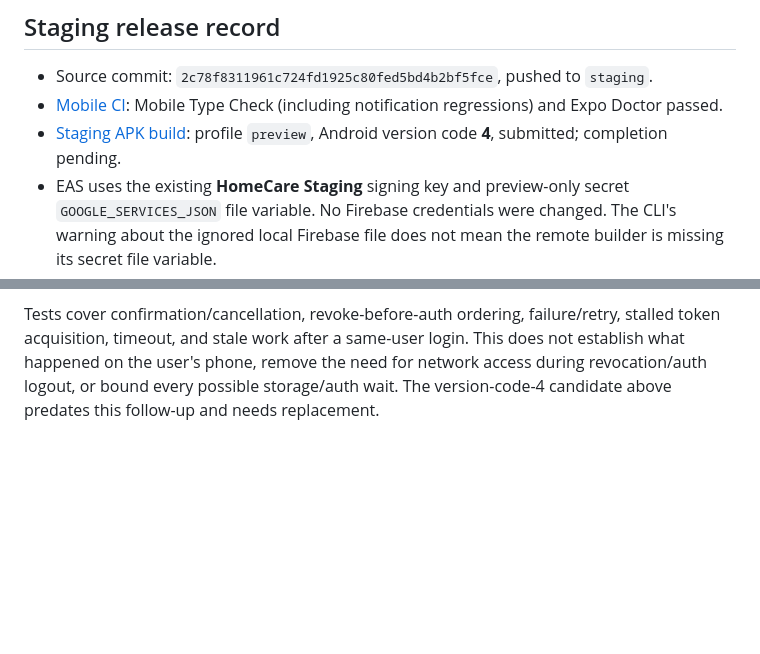
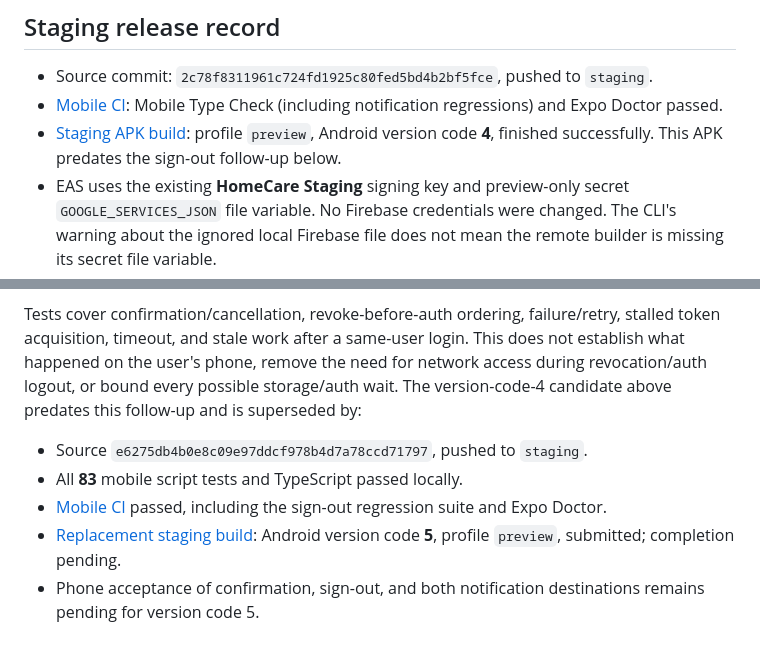
Before and after one commit to fumzy123/homecare-app, a Markdown page: docs/mobile-notification-fix-2026-11-02.md, 2 parts joined by grey strips. Drawn GitHub-style; blank space fills up the shorter version.

Commit message:
docs(mobile): record sign-out fix staging build

```diff
--- a/docs/mobile-notification-fix-2026-11-02.md
+++ b/docs/mobile-notification-fix-2026-11-02.md
@@ -60,7 +60,8 @@ tests alone do not establish that the reported phone crash has been eliminated.
 - [Mobile CI](https://github.com/fumzy123/homecare-app/actions/runs/41489846320):
   Mobile Type Check (including notification regressions) and Expo Doctor passed.
 - [Staging APK build](https://expo.dev/accounts/fumzy123/projects/worker-mobile-app/builds/d8af3582-3711-4ec7-a080-fe35486d7aa2):
-  profile `preview`, Android version code **4**, submitted; completion pending.
+  profile `preview`, Android version code **4**, finished successfully. This APK
+  predates the sign-out follow-up below.
 - EAS uses the existing **HomeCare Staging** signing key and preview-only secret
   `GOOGLE_SERVICES_JSON` file variable. No Firebase credentials were changed.
   The CLI's warning about the ignored local Firebase file does not mean the remote
@@ -89,4 +90,13 @@ Tests cover confirmation/cancellation, revoke-before-auth ordering, failure/retr
 stalled token acquisition, timeout, and stale work after a same-user login. This
 does not establish what happened on the user's phone, remove the need for network
 access during revocation/auth logout, or bound every possible storage/auth wait.
-The version-code-4 candidate above predates this follow-up and needs replacement.
+The version-code-4 candidate above predates this follow-up and is superseded by:
+
+- Source `e6275db4b0e8c09e97ddcf978b4d7a78ccd71797`, pushed to `staging`.
+- All **83** mobile script tests and TypeScript passed locally.
+- [Mobile CI](https://github.com/fumzy123/homecare-app/actions/runs/41498894637)
+  passed, including the sign-out regression suite and Expo Doctor.
+- [Replacement staging build](https://expo.dev/accounts/fumzy123/projects/worker-mobile-app/builds/b5590138-4271-462b-adb4-4215cfae939b):
+  Android version code **5**, profile `preview`, submitted; completion pending.
+- Phone acceptance of confirmation, sign-out, and both notification destinations
+  remains pending for version code 5.
```
